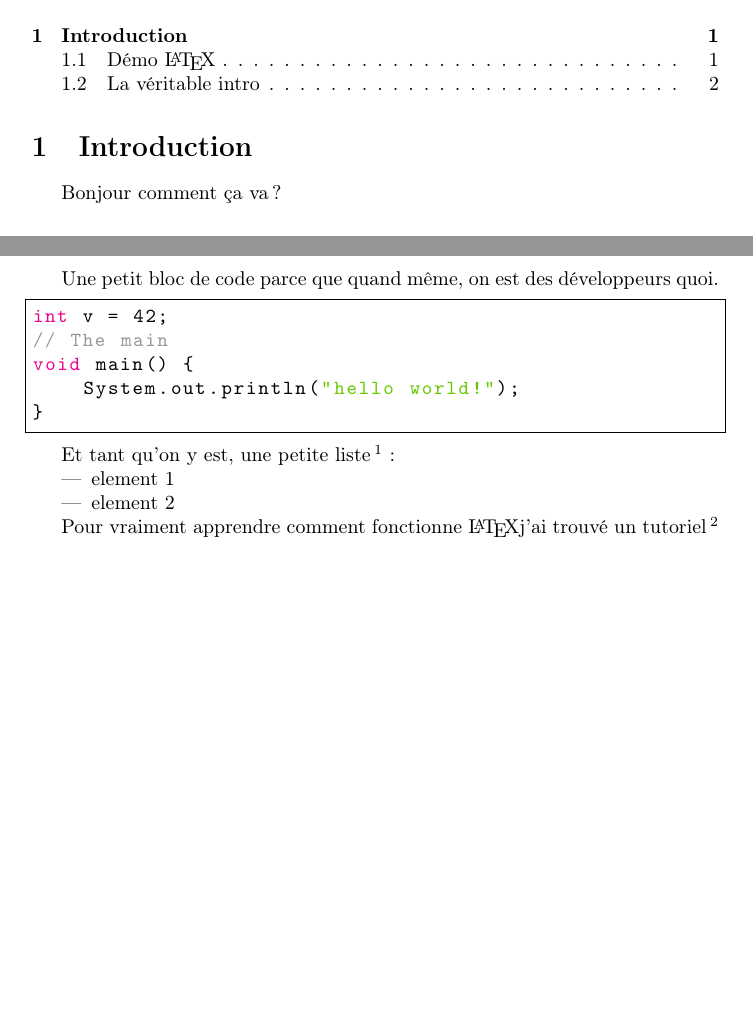
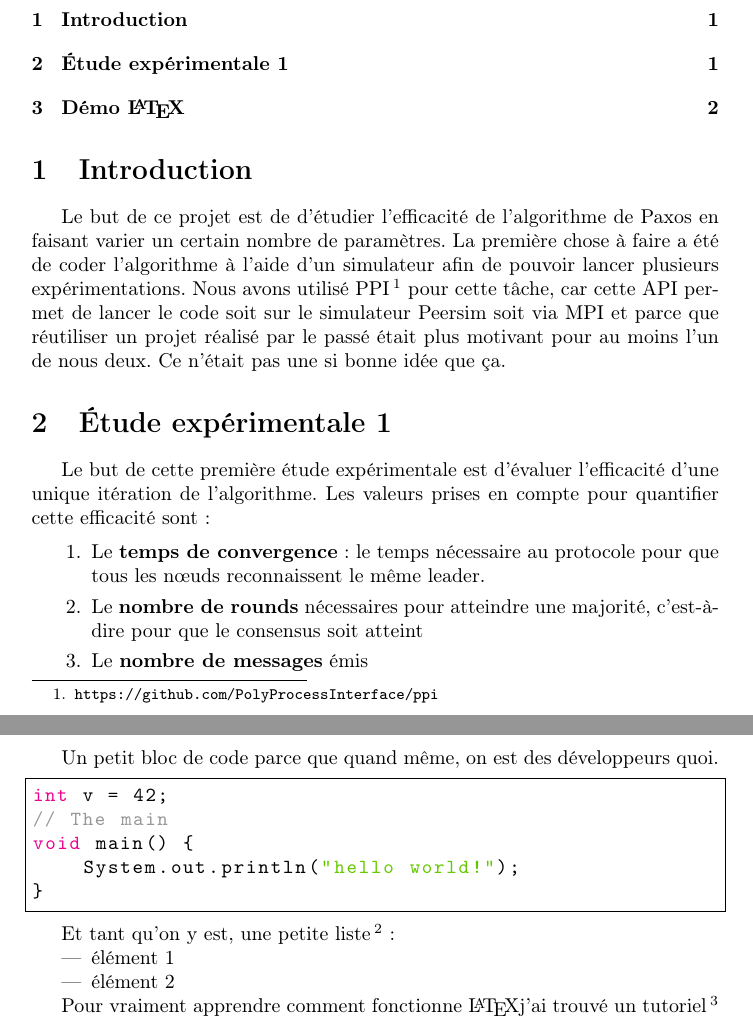
Before and after one commit to n-peugnet/projet-ara, a LaTeX document (pdf/rapport.tex): two parts of pages 1 and 2 of 2 before the commit and two parts of pages 1 and 3 of 3 after it, joined at a grey line, cut so that both start at the same text, the shorter picture padded with empty space. Compiled offline with pdfLaTeX.

Commit message:
start report

```diff
--- a/pdf/rapport.tex
+++ b/pdf/rapport.tex
@@ -42,15 +42,42 @@
 
 \section{Introduction}
 
-Bonjour comment ça va ?
+Le but de ce projet est de d'étudier l'efficacité de l'algorithme de Paxos en faisant varier un certain nombre de paramètres.
+La première chose à faire a été de coder l'algorithme à l'aide d'un simulateur afin de pouvoir lancer plusieurs expérimentations.
+Nous avons utilisé PPI\footnote{\url{https://github.com/PolyProcessInterface/ppi}} pour cette tâche,
+car cette API permet de lancer le code soit sur le simulateur Peersim soit via MPI et parce que réutiliser un projet réalisé par le passé était plus motivant pour au moins l'un de nous deux.
+Ce n'était pas une si bonne idée que ça.
 
-\subsection{Démo \LaTeX}
+\section{Étude expérimentale 1}
+
+Le but de cette première étude expérimentale est d'évaluer l'efficacité d'une unique itération de l'algorithme.
+Les valeurs prises en compte pour quantifier cette efficacité sont :
+
+\begin{enumerate}
+	\item Le \textbf{temps de convergence} : le temps nécessaire au protocole pour que tous les nœuds reconnaissent le même leader.
+	\item Le \textbf{nombre de rounds} nécessaires pour atteindre une majorité, c’est-à-dire pour que le consensus soit atteint
+	\item Le \textbf{nombre de messages} émis
+\end{enumerate}
+
+
+
+
+
+
+
+
+
+
+
+
+
+\section{Démo \LaTeX}
 
 Tout d'abord faisons un paragraphe, pour ça il suffit de sauter 2 lignes.
 1 seul saut de ligne équivaut à un espace (comme en md).
 Il est donc \emph{préférable} de sauter une ligne à chaque phrase.
 De cette manière \lstinline{git} peut plus efficacement suivre les modifications.
-On remarque aussi que \LaTeX ajoute tout seul les espaces insécables avant les double ponctuations en mode FR, ce qui est cool!
+On remarque aussi que \LaTeX ajoute tout seul les espaces insécables avant les double ponctuations en mode FR, ce qui est cool !
 
 Il est possible de mettre un mot en \emph{emphase}, on voit dans l'exemple suivant en quoi c'est intéressant.
 \textit{Dans cette phrase, un mot est \emph{particulièrement} important}.
@@ -75,7 +102,7 @@ Voilà un petite tableau (incomplet) des caractères réservés qu'il faut escap
 \end{tabular}
 
 \newpage
-Une petit bloc de code parce que quand même, on est des développeurs quoi.
+Un petit bloc de code parce que quand même, on est des développeurs quoi.
 \begin{lstlisting}[language=java]
 int v = 42;
 // The main
@@ -84,10 +111,10 @@ void main() {
 }
 \end{lstlisting}
 
-Et tant qu'on y est, une petite liste\footnote{Mais en vrai le meilleur truc c'est vraiment les footnotes}:
+Et tant qu'on y est, une petite liste\footnote{Mais en vrai le meilleur truc c'est vraiment les footnotes} :
 \begin{itemize}
-	\item element 1
-	\item element 2
+	\item élément 1
+	\item élément 2
 \end{itemize}
 
 Pour vraiment apprendre comment fonctionne \LaTeX j'ai trouvé un tutoriel
```
Also changed, not shown: pdf/rapport.tex (6 more changed lines).
